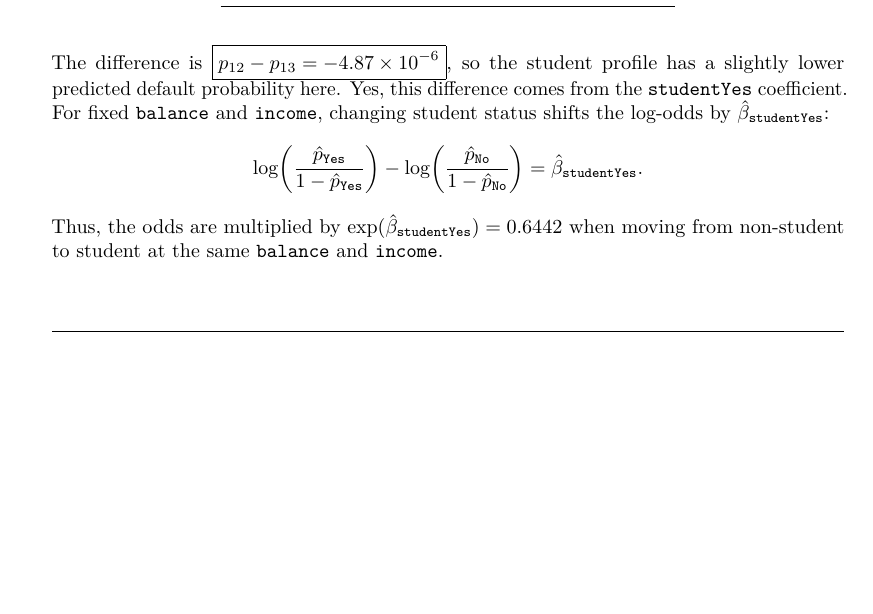
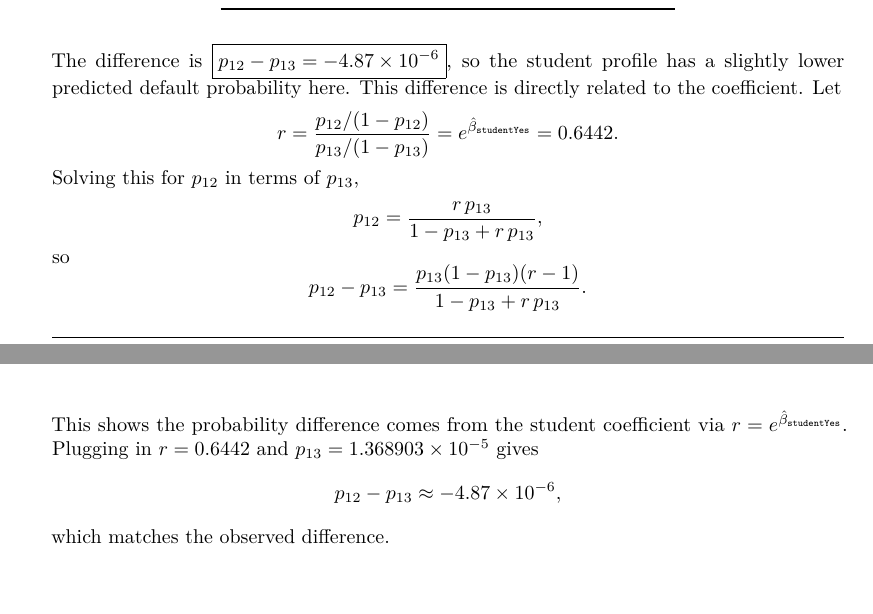
Before and after one commit to RentoSaijo/STA336, a LaTeX problem sheet (Homework4.tex): part of page 20 of 20 before the commit and two parts of pages 20 and 21 of 21 after it, the two joined at a grey line, cut so that both start at the same text, the shorter picture padded with empty space. Compiled offline with pdfLaTeX.

Commit message:
Fix homework 4

```diff
--- a/Homework4.tex
+++ b/Homework4.tex
@@ -1022,12 +1022,23 @@ student odds ratio & 0.6441500\\
 \end{tabular}
 \end{table}
 
-The difference is \(\boxed{p_{12}-p_{13}=-4.87\times 10^{-6}}\), so the student profile has a slightly lower predicted default probability here. Yes, this difference comes from the \(\texttt{studentYes}\) coefficient. For fixed \(\texttt{balance}\) and \(\texttt{income}\), changing student status shifts the log-odds by \(\hat{\beta}_{\texttt{studentYes}}\):
+The difference is \(\boxed{p_{12}-p_{13}=-4.87\times 10^{-6}}\), so the student profile has a slightly lower predicted default probability here. This difference is directly related to the coefficient. Let
 \[
-\log\!\left(\frac{\hat{p}_{\texttt{Yes}}}{1-\hat{p}_{\texttt{Yes}}}\right)
--\log\!\left(\frac{\hat{p}_{\texttt{No}}}{1-\hat{p}_{\texttt{No}}}\right)
-= \hat{\beta}_{\texttt{studentYes}}.
+r=\frac{p_{12}/(1-p_{12})}{p_{13}/(1-p_{13})}=e^{\hat{\beta}_{\texttt{studentYes}}}=0.6442.
 \]
-Thus, the odds are multiplied by \(\exp(\hat{\beta}_{\texttt{studentYes}})=0.6442\) when moving from non-student to student at the same \(\texttt{balance}\) and \(\texttt{income}\).
+Solving this for \(p_{12}\) in terms of \(p_{13}\),
+\[
+p_{12}=\frac{r\,p_{13}}{1-p_{13}+r\,p_{13}},
+\]
+so
+\[
+p_{12}-p_{13}
+=\frac{p_{13}(1-p_{13})(r-1)}{1-p_{13}+r\,p_{13}}.
+\]
+This shows the probability difference comes from the student coefficient via \(r=e^{\hat{\beta}_{\texttt{studentYes}}}\). Plugging in \(r=0.6442\) and \(p_{13}=1.368903\times 10^{-5}\) gives
+\[
+p_{12}-p_{13}\approx -4.87\times 10^{-6},
+\]
+which matches the observed difference.
 
 \end{document}
```
Also changed, not shown: Homework4.pdf, Homework4_files/figure-latex/unnamed-chunk-8-1.pdf, Homework4.tex (10 more changed lines), 2 other files.
